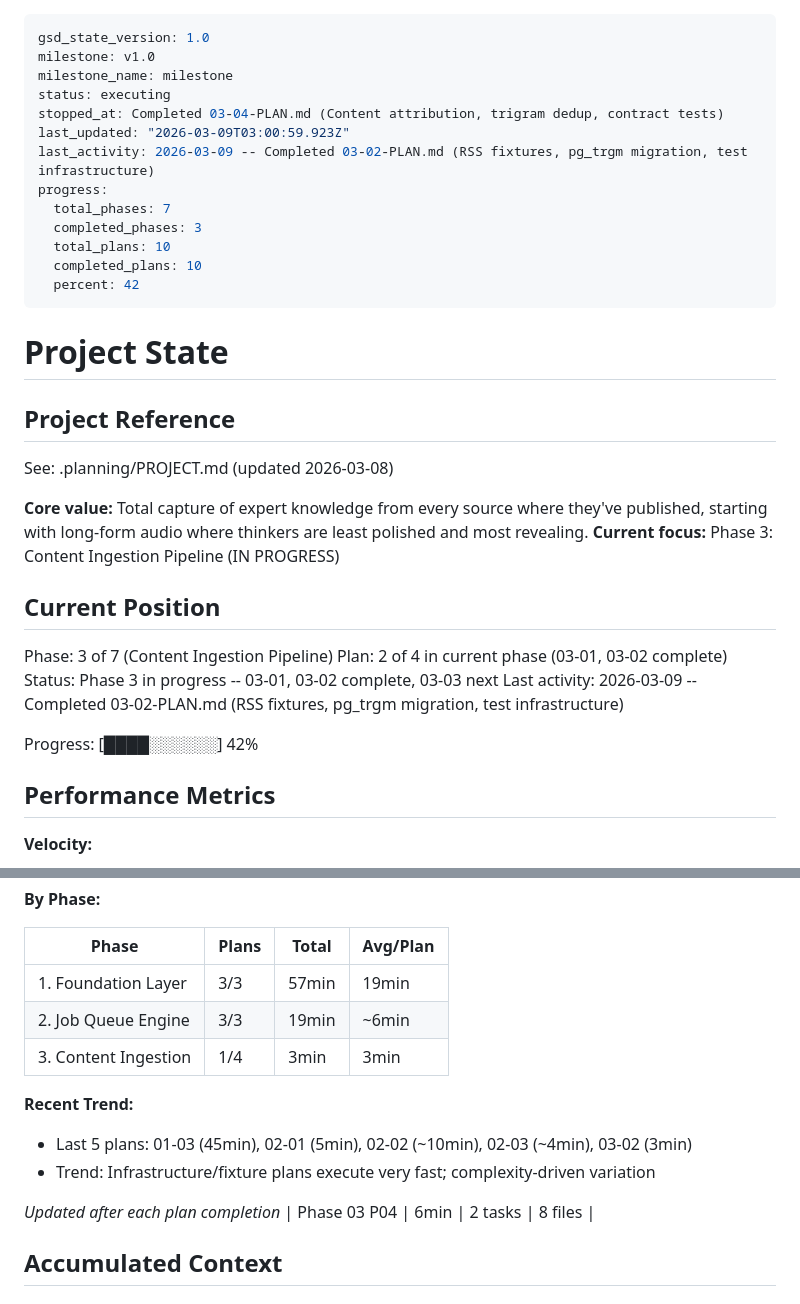
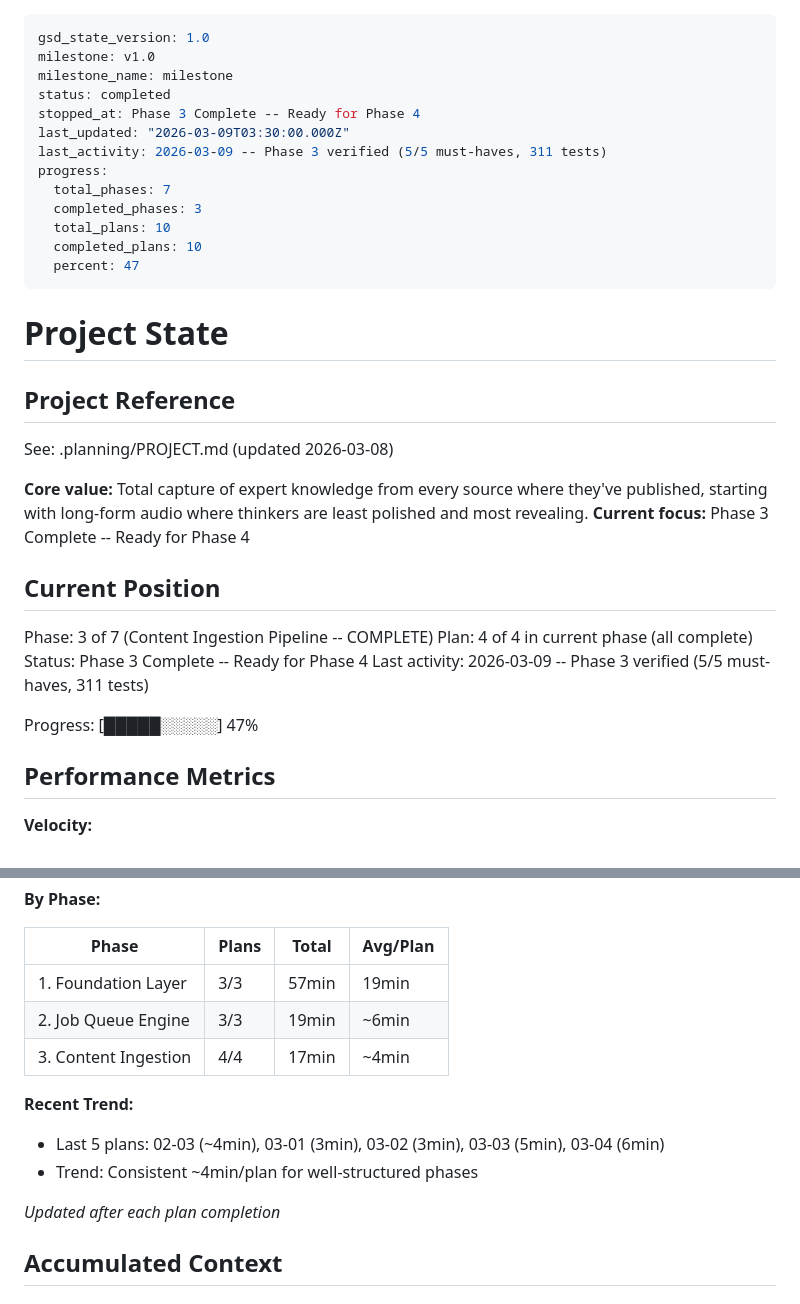
Before and after one commit to midlifedad/ThinkTank, a Markdown page: .planning/STATE.md, 2 parts joined by grey strips. GitHub-like rendering.

Commit message:
state: mark Phase 3 complete, ready for Phase 4
Agent: luna

```diff
--- a/.planning/STATE.md
+++ b/.planning/STATE.md
@@ -2,16 +2,16 @@
 gsd_state_version: 1.0
 milestone: v1.0
 milestone_name: milestone
-status: executing
-stopped_at: Completed 03-04-PLAN.md (Content attribution, trigram dedup, contract tests)
-last_updated: "2026-03-09T03:00:59.923Z"
-last_activity: 2026-03-09 -- Completed 03-02-PLAN.md (RSS fixtures, pg_trgm migration, test infrastructure)
+status: completed
+stopped_at: Phase 3 Complete -- Ready for Phase 4
+last_updated: "2026-03-09T03:30:00.000Z"
+last_activity: 2026-03-09 -- Phase 3 verified (5/5 must-haves, 311 tests)
 progress:
   total_phases: 7
   completed_phases: 3
   total_plans: 10
   completed_plans: 10
-  percent: 42
+  percent: 47
 ---
 
 # Project State
@@ -21,16 +21,16 @@ progress:
 See: .planning/PROJECT.md (updated 2026-03-08)
 
 **Core value:** Total capture of expert knowledge from every source where they've published, starting with long-form audio where thinkers are least polished and most revealing.
-**Current focus:** Phase 3: Content Ingestion Pipeline (IN PROGRESS)
+**Current focus:** Phase 3 Complete -- Ready for Phase 4
 
 ## Current Position
 
-Phase: 3 of 7 (Content Ingestion Pipeline)
-Plan: 2 of 4 in current phase (03-01, 03-02 complete)
-Status: Phase 3 in progress -- 03-01, 03-02 complete, 03-03 next
-Last activity: 2026-03-09 -- Completed 03-02-PLAN.md (RSS fixtures, pg_trgm migration, test infrastructure)
+Phase: 3 of 7 (Content Ingestion Pipeline -- COMPLETE)
+Plan: 4 of 4 in current phase (all complete)
+Status: Phase 3 Complete -- Ready for Phase 4
+Last activity: 2026-03-09 -- Phase 3 verified (5/5 must-haves, 311 tests)
 
-Progress: [████░░░░░░] 42%
+Progress: [█████░░░░░] 47%
 
 ## Performance Metrics
 
@@ -45,14 +45,13 @@ Progress: [████░░░░░░] 42%
 |-------|-------|-------|----------|
 | 1. Foundation Layer | 3/3 | 57min | 19min |
 | 2. Job Queue Engine | 3/3 | 19min | ~6min |
-| 3. Content Ingestion | 1/4 | 3min | 3min |
+| 3. Content Ingestion | 4/4 | 17min | ~4min |
 
 **Recent Trend:**
-- Last 5 plans: 01-03 (45min), 02-01 (5min), 02-02 (~10min), 02-03 (~4min), 03-02 (3min)
-- Trend: Infrastructure/fixture plans execute very fast; complexity-driven variation
+- Last 5 plans: 02-03 (~4min), 03-01 (3min), 03-02 (3min), 03-03 (5min), 03-04 (6min)
+- Trend: Consistent ~4min/plan for well-structured phases
 
 *Updated after each plan completion*
-| Phase 03 P04 | 6min | 2 tasks | 8 files |
 
 ## Accumulated Context
 
```
